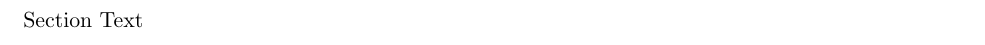
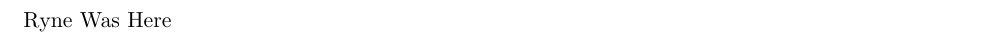
Before and after one commit to liuyal/Akriveia, a LaTeX document (#_Requirements_Specification.tex, which reads 02_System_Overview.tex): part of page 8 of 21, cut at the place of the change. Compiled offline with pdfLaTeX; an older LaTeX class or package is replaced by its successor.

Commit message:
Ryne update

```diff
--- a/02_System_Overview.tex
+++ b/02_System_Overview.tex
@@ -1,4 +1,4 @@
 \setcounter{section}{1}
 \section{System Overview}
 \bigskip
-Section Text
+Ryne Was Here
```
